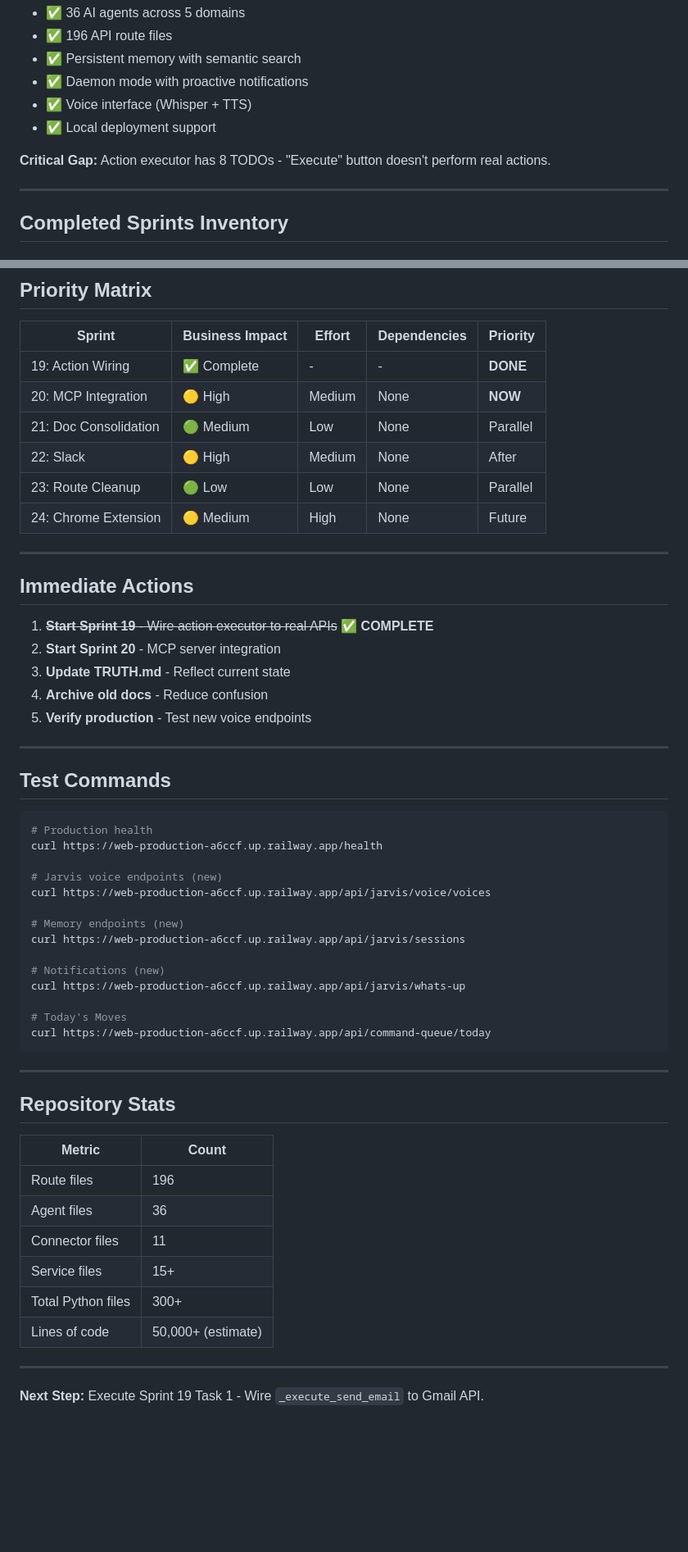
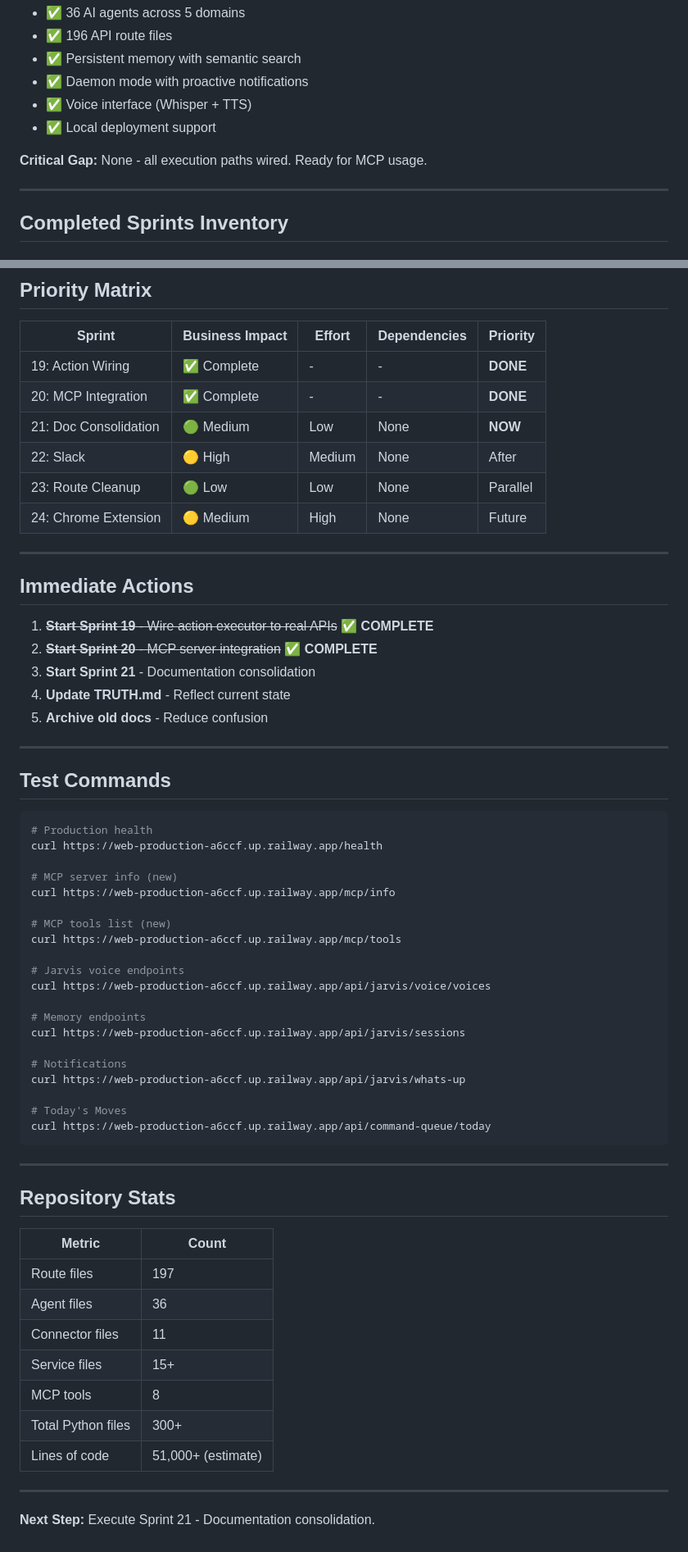
Before and after one commit to caseyglarkin2-png/sales-agent, a Markdown page: ROADMAP.md, 2 parts joined by grey strips. Shown at 82% size. GitHub-like rendering; blank space fills up the shorter version.

```diff
--- a/ROADMAP.md
+++ b/ROADMAP.md
@@ -16,7 +16,7 @@ CaseyOS has evolved from a basic sales-agent into a comprehensive GTM Command Ce
 - ✅ Voice interface (Whisper + TTS)
 - ✅ Local deployment support
 
-**Critical Gap:** Action executor has 8 TODOs - "Execute" button doesn't perform real actions.
+**Critical Gap:** None - all execution paths wired. Ready for MCP usage.
 
 ---
 
@@ -271,8 +239,8 @@ npx @anthropics/mcp-inspector http://localhost:8000/mcp
 | Sprint | Business Impact | Effort | Dependencies | Priority |
 |--------|----------------|--------|--------------|----------|
 | 19: Action Wiring | ✅ Complete | - | - | **DONE** |
-| 20: MCP Integration | 🟡 High | Medium | None | **NOW** |
-| 21: Doc Consolidation | 🟢 Medium | Low | None | Parallel |
+| 20: MCP Integration | ✅ Complete | - | - | **DONE** |
+| 21: Doc Consolidation | 🟢 Medium | Low | None | **NOW** |
 | 22: Slack | 🟡 High | Medium | None | After |
 | 23: Route Cleanup | 🟢 Low | Low | None | Parallel |
 | 24: Chrome Extension | 🟡 Medium | High | None | Future |
@@ -282,10 +250,10 @@ npx @anthropics/mcp-inspector http://localhost:8000/mcp
 ## Immediate Actions
 
 1. ~~**Start Sprint 19** - Wire action executor to real APIs~~ ✅ **COMPLETE**
-2. **Start Sprint 20** - MCP server integration
-3. **Update TRUTH.md** - Reflect current state
-4. **Archive old docs** - Reduce confusion
-5. **Verify production** - Test new voice endpoints
+2. ~~**Start Sprint 20** - MCP server integration~~ ✅ **COMPLETE**
+3. **Start Sprint 21** - Documentation consolidation
+4. **Update TRUTH.md** - Reflect current state
+5. **Archive old docs** - Reduce confusion
 
 ---
 
@@ -295,13 +263,19 @@ npx @anthropics/mcp-inspector http://localhost:8000/mcp
 # Production health
 curl https://web-production-a6ccf.up.railway.app/health
 
-# Jarvis voice endpoints (new)
+# MCP server info (new)
+curl https://web-production-a6ccf.up.railway.app/mcp/info
+
+# MCP tools list (new)
+curl https://web-production-a6ccf.up.railway.app/mcp/tools
+
+# Jarvis voice endpoints
 curl https://web-production-a6ccf.up.railway.app/api/jarvis/voice/voices
 
-# Memory endpoints (new)
+# Memory endpoints
 curl https://web-production-a6ccf.up.railway.app/api/jarvis/sessions
 
-# Notifications (new)
+# Notifications
 curl https://web-production-a6ccf.up.railway.app/api/jarvis/whats-up
 
 # Today's Moves
@@ -314,13 +288,14 @@ curl https://web-production-a6ccf.up.railway.app/api/command-queue/today
 
 | Metric | Count |
 |--------|-------|
-| Route files | 196 |
+| Route files | 197 |
 | Agent files | 36 |
 | Connector files | 11 |
 | Service files | 15+ |
+| MCP tools | 8 |
 | Total Python files | 300+ |
-| Lines of code | 50,000+ (estimate) |
+| Lines of code | 51,000+ (estimate) |
 
 ---
 
-**Next Step:** Execute Sprint 19 Task 1 - Wire `_execute_send_email` to Gmail API.
+**Next Step:** Execute Sprint 21 - Documentation consolidation.
```
Also changed, not shown: other parts of ROADMAP.md (+10 -42 lines).
